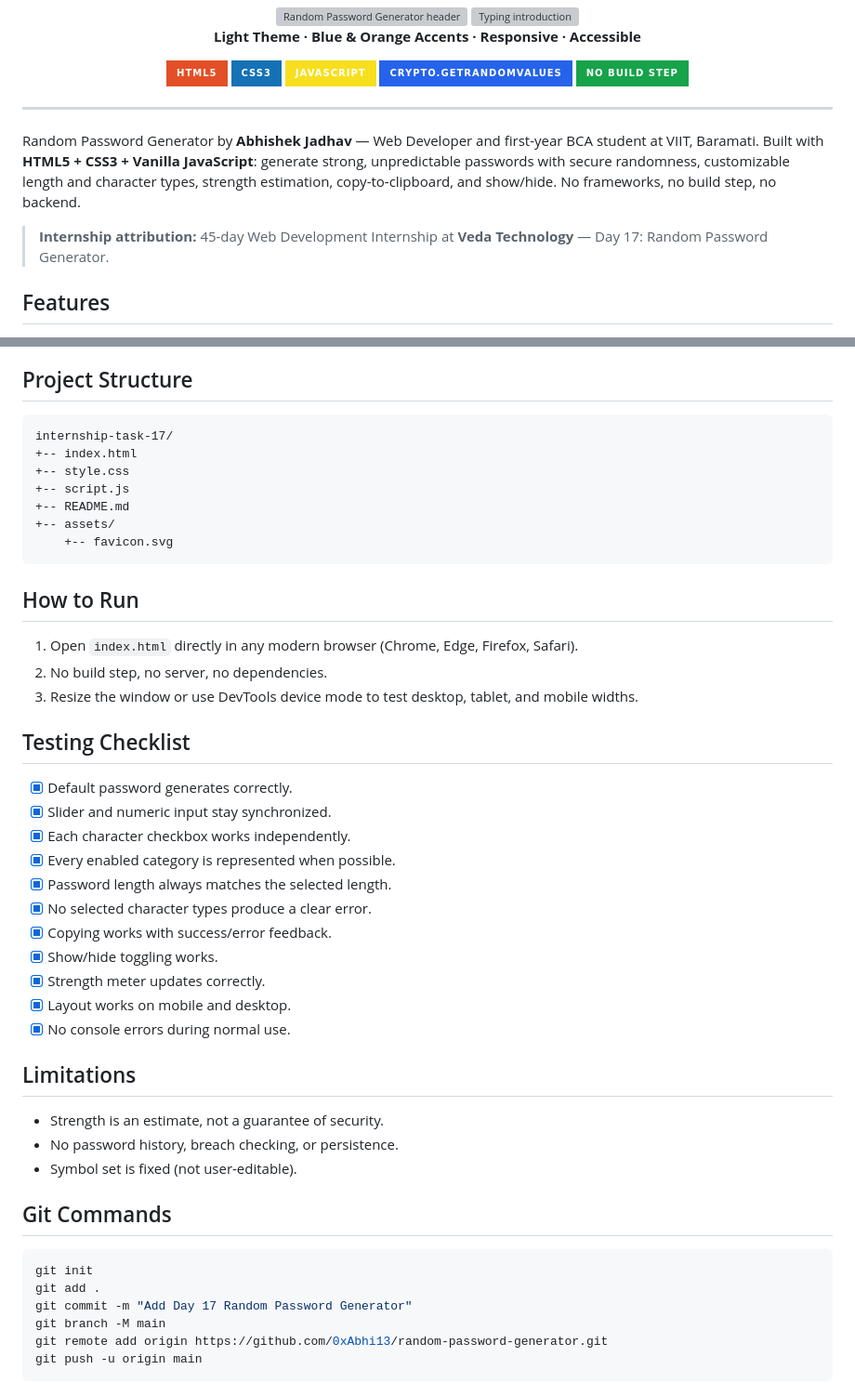
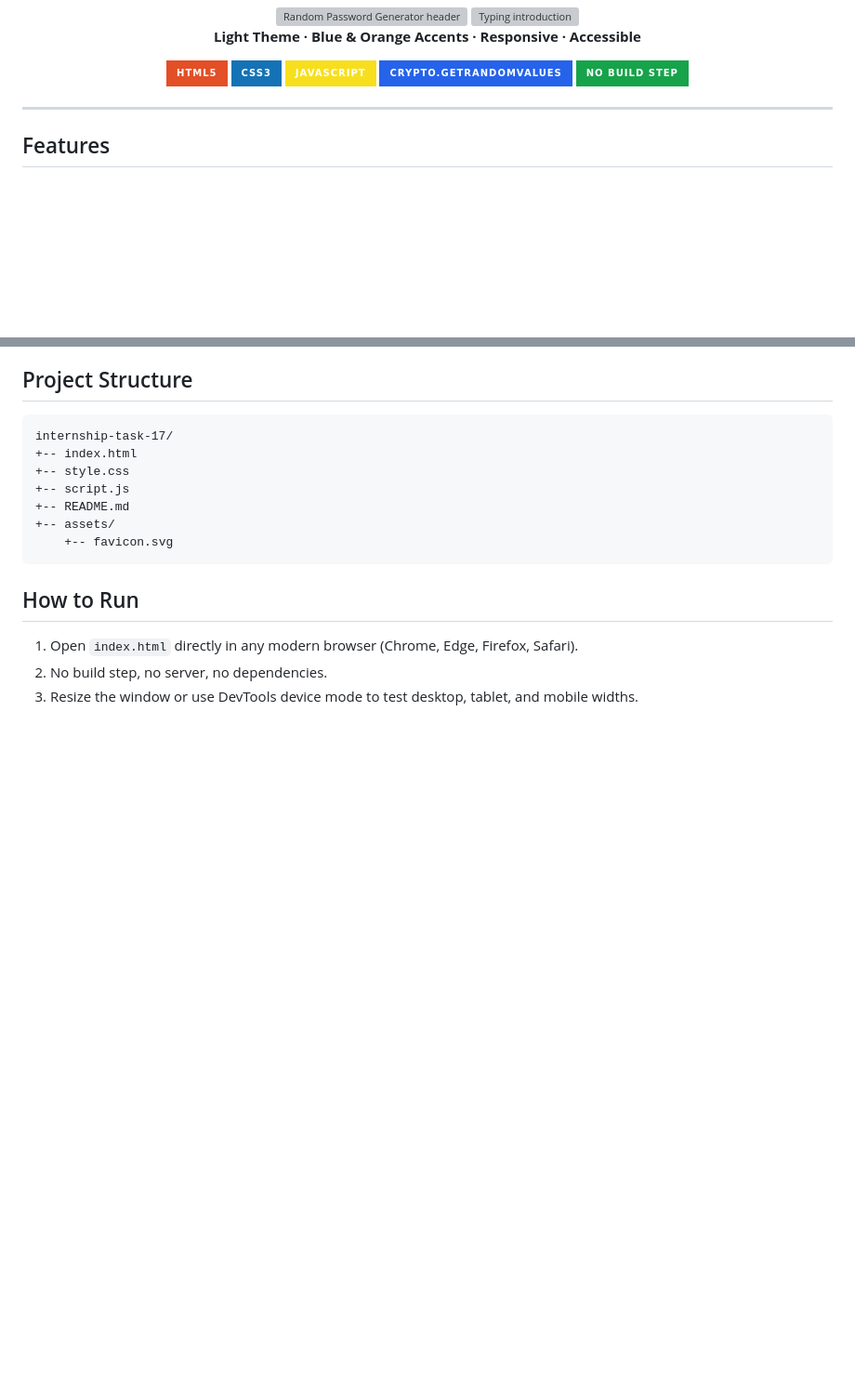
Before and after one commit to 0xAbhi13/random-password-generator, a Markdown page: README.md, 2 parts joined by grey strips. Shown at 93% size. Rendered like a GitHub page; badges without logos; blank space fills up the shorter version; grey boxes are pictures that could not be loaded.

````diff
--- a/README.md
+++ b/README.md
@@ -14,10 +14,6 @@
 </div>
 
 ---
-
-Random Password Generator by **Abhishek Jadhav** &mdash; Web Developer and first-year BCA student at VIIT, Baramati. Built with **HTML5 + CSS3 + Vanilla JavaScript**: generate strong, unpredictable passwords with secure randomness, customizable length and character types, strength estimation, copy-to-clipboard, and show/hide. No frameworks, no build step, no backend.
-
-> **Internship attribution:** 45-day Web Development Internship at **Veda Technology** &mdash; Day 17: Random Password Generator.
 
 ## Features
 
@@ -81,34 +77,3 @@ internship-task-17/
 1. Open `index.html` directly in any modern browser (Chrome, Edge, Firefox, Safari).
 2. No build step, no server, no dependencies.
 3. Resize the window or use DevTools device mode to test desktop, tablet, and mobile widths.
-
-## Testing Checklist
-
-- [x] Default password generates correctly.
-- [x] Slider and numeric input stay synchronized.
-- [x] Each character checkbox works independently.
-- [x] Every enabled category is represented when possible.
-- [x] Password length always matches the selected length.
-- [x] No selected character types produce a clear error.
-- [x] Copying works with success/error feedback.
-- [x] Show/hide toggling works.
-- [x] Strength meter updates correctly.
-- [x] Layout works on mobile and desktop.
-- [x] No console errors during normal use.
-
-## Limitations
-
-- Strength is an estimate, not a guarantee of security.
-- No password history, breach checking, or persistence.
-- Symbol set is fixed (not user-editable).
-
-## Git Commands
-
-```bash
-git init
-git add .
-git commit -m "Add Day 17 Random Password Generator"
-git branch -M main
-git remote add origin https://github.com/0xAbhi13/random-password-generator.git
-git push -u origin main
-```
````
